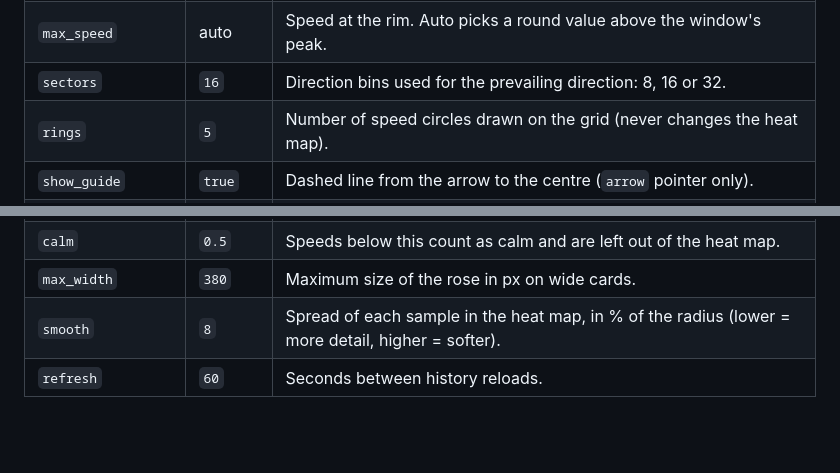
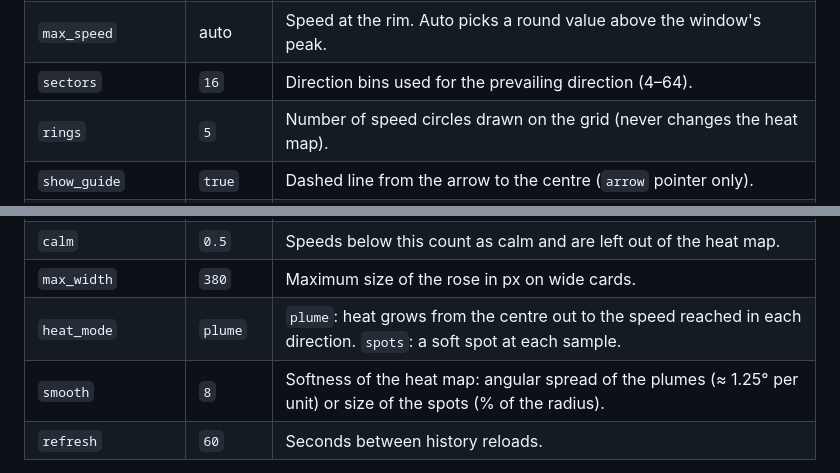
Before and after one commit to alexpmr/pt2vhf-wind-rose, a Markdown page: README.md, 2 parts joined by grey strips. Drawn GitHub-style; blank space fills up the shorter version.

```diff
--- a/README.md
+++ b/README.md
@@ -51,7 +81,7 @@ pointer: arrow                       # arrow | chevron | dart | needle | compass
 | `hours` | `1` | Older way to set the window in whole hours; ignored when `window` is set. |
 | `direction_offset` | `0` | Rotates the whole rose clockwise by this many degrees (N/E/S/W labels, grid, heat map and pointer) so it matches how the viewer faces the dashboard. Display only: measured values and the direction text stay true. |
 | `max_speed` | auto | Speed at the rim. Auto picks a round value above the window's peak. |
-| `sectors` | `16` | Direction bins used for the prevailing direction: 8, 16 or 32. |
+| `sectors` | `16` | Direction bins used for the prevailing direction (4–64). |
 | `rings` | `5` | Number of speed circles drawn on the grid (never changes the heat map). |
 | `show_guide` | `true` | Dashed line from the arrow to the centre (`arrow` pointer only). |
 | `show_speed` | `true` | Solid dot at the current speed, in the current direction (distance from the centre = speed). |
@@ -64,7 +94,8 @@ pointer: arrow                       # arrow | chevron | dart | needle | compass
 | `pointer_color` | text colour | Any CSS colour for the pointer, e.g. `#e8553e` or `var(--accent-color)`. |
 | `calm` | `0.5` | Speeds below this count as calm and are left out of the heat map. |
 | `max_width` | `380` | Maximum size of the rose in px on wide cards. |
-| `smooth` | `8` | Spread of each sample in the heat map, in % of the radius (lower = more detail, higher = softer). |
+| `heat_mode` | `plume` | `plume`: heat grows from the centre out to the speed reached in each direction. `spots`: a soft spot at each sample. |
+| `smooth` | `8` | Softness of the heat map: angular spread of the plumes (≈ 1.25° per unit) or size of the spots (% of the radius). |
 | `refresh` | `60` | Seconds between history reloads. |
 
 The card reads history through the recorder (`history/history_during_period`), so both sensors must be recorded. Direction sensors that report text (e.g. `NW`) are not supported — use a numeric degree sensor.
```
Also changed, not shown: other parts of README.md (+38 -8 lines), images/preview.png, 3 other files.
